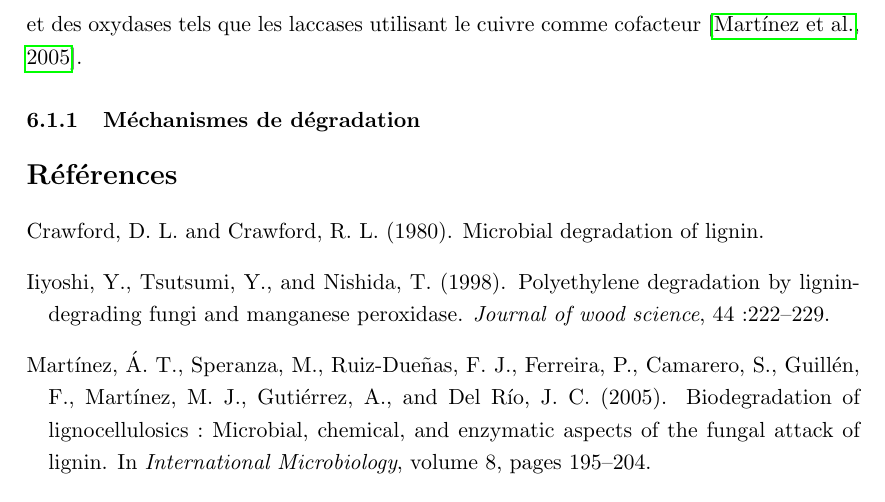
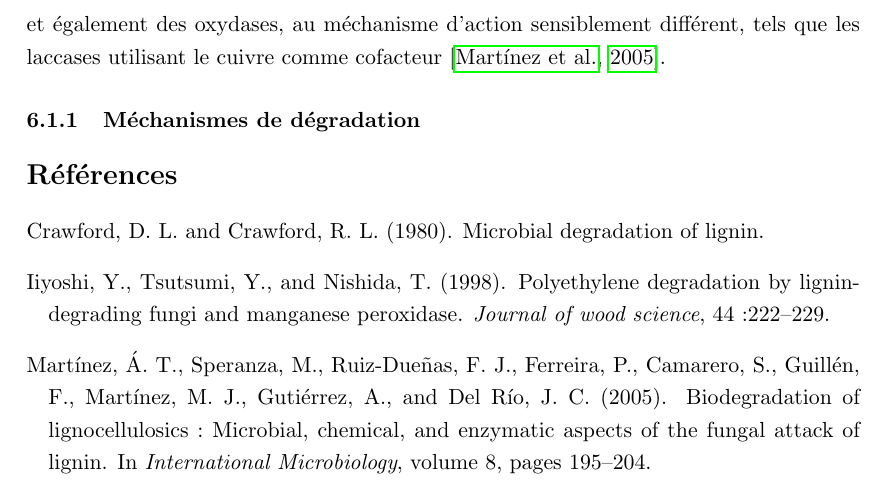
Before and after one commit to rafoni/BIOREMED, a LaTeX document (BIOREM/Biorem.tex): part of page 5 of 5, cut at the place of the change. Compiled offline with pdfLaTeX; the source files are stored in an older character set and shown here as Unicode.

Commit message:
full modif2

```diff
--- a/BIOREM/Biorem.tex
+++ b/BIOREM/Biorem.tex
@@ -142,7 +142,7 @@
 \subsection{Polyéthylène}
 Avec une production mondiale globale avoisinant les 80 millions de tonnes annuelles, le polyéthylène est considéré comme le plastique le plus répandu dans le monde {\citep{Piringer2008}}. Dégrader ce composé devient un véritable challenge qui explique une littérature scientifique particulièrement fournie à ce sujet. On retrouve parmi les voies de dégradation du polymère, les voies de photodegradation, de thermo-oxidation et de biodégradation {\citep{Shah2008}. Cette dernière voie, inconnue il y a quelques années, a rencontré un essort considérable dans la littérature scientifique. L'efficacité de dégradation microbienne reste limitée mais présente les avantages d'être peu chère et surtout écologique {\citep{Shah2008}.
 \\
-Bien que les souches et types d'organismes concernés diffèrent avec les conditions du milieu, les mécanismes de dégradation restent relativement semblables. Les bactéries et les fungi étudiés dégradent les polymères par excrétion d'enzymes extracellulaires {\citep{Pometto1992}, \citep{Iiyoshi1998}}. Ces différentes enzymes possèdent des caractéristiques intrinsèques spécifiques aux facteurs chimiques et physiques du milieu (pH, température, substrat). En utilisant un groupe d'enzymes différentes, les organismes s'assurent une efficacité optimale dans une large gamme de conditions environnantes. Ces enzymes sont employées par les microorganismes dans un milieu naturel pour dégrader des polymères de lignine. Ce complexe enzymatique extracellulaire est communément appelé le système ligninolytique {\citep{Crawford1980}}. Parmi ces enzymes, le mode d'action priviliégié demeure l'utilisation de péroxidases qui aboutit à la formation de peroxyde d'hydrogène, un puissant oxydant. On retrouve aussi bien chez les bactéries que les fungi, l'emploi récurrent de lignine peroxidase (LiP), manganese peroxidase (MnP) et des oxydases tels que les laccases utilisant le cuivre comme cofacteur {\citep{Martinez2005}}.
+Bien que les souches et types d'organismes concernés diffèrent avec les conditions du milieu, les mécanismes de dégradation restent relativement semblables. Les bactéries et les fungi étudiés dégradent les polymères par excrétion d'enzymes extracellulaires {\citep{Pometto1992}, \citep{Iiyoshi1998}}. Ces différentes enzymes possèdent des caractéristiques intrinsèques spécifiques aux facteurs chimiques et physiques du milieu (pH, température, substrat). En utilisant un groupe d'enzymes différentes, les organismes s'assurent une efficacité optimale dans une large gamme de conditions environnantes. Ces enzymes sont employées par les microorganismes dans un milieu naturel pour dégrader des polymères de lignine. Ce complexe enzymatique extracellulaire est communément appelé le système ligninolytique {\citep{Crawford1980}}. Parmi ces enzymes, le mode d'action priviliégié demeure l'utilisation de péroxidases qui aboutit à la formation de peroxyde d'hydrogène, un puissant oxydant. On retrouve aussi bien chez les bactéries que les fungi, l'emploi récurrent de lignine peroxidase (LiP), manganese peroxidase (MnP) et également des oxydases, au méchanisme d'action sensiblement différent, tels que les laccases utilisant le cuivre comme cofacteur {\citep{Martinez2005}}.
 
 \subsubsection{Méchanismes de dégradation}
 
```
Also changed, not shown: BIOREM/Biorem.pdf, 2 other files.
